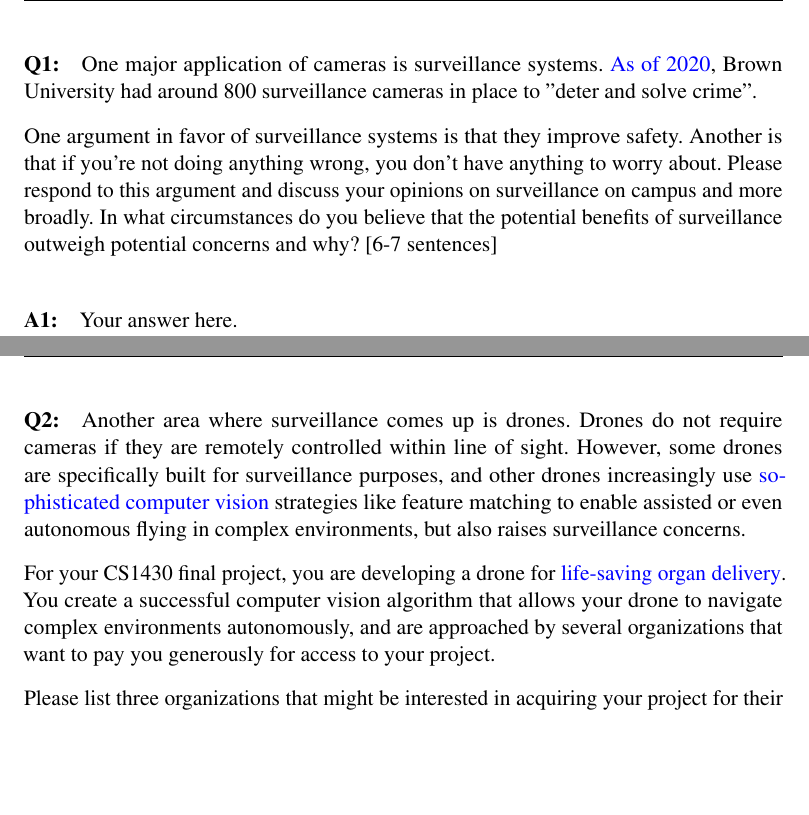
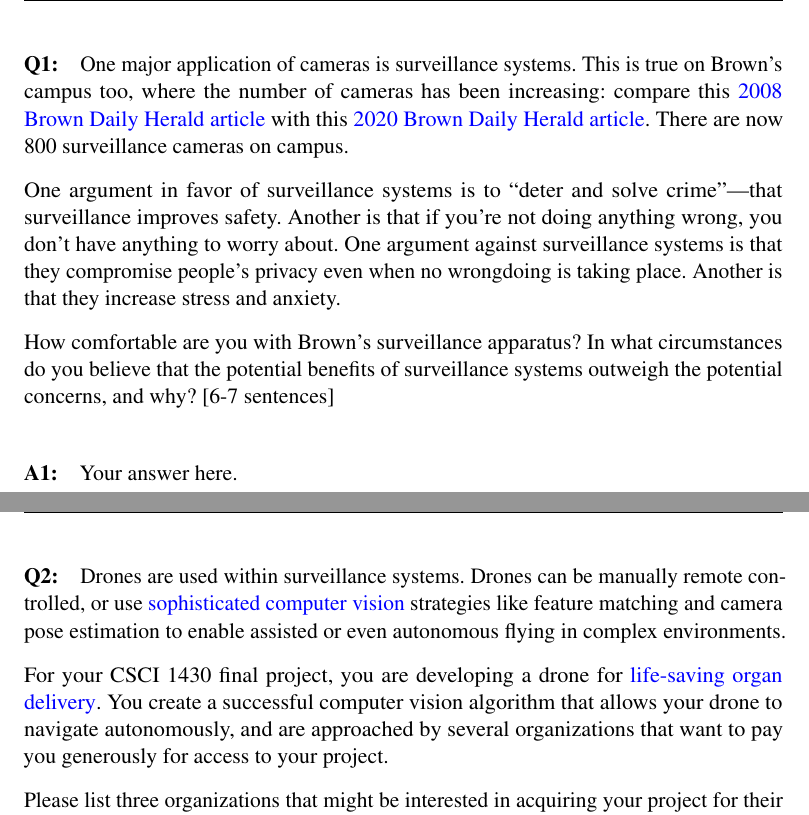
Before and after one commit to shuya1113/Homework3_CameraGeometry_Template, a LaTeX problem sheet (questions/Homework3_Questions_Template.tex): two parts of pages 2 and 3 of 13, joined at a grey line, cut so that both start at the same text, the shorter picture padded with empty space. Compiled offline with pdfLaTeX.

Commit message:
Proofed SRC questions

```diff
--- a/questions/Homework3_Questions_Template.tex
+++ b/questions/Homework3_Questions_Template.tex
@@ -120,18 +120,21 @@
 
 %%%%%%%%%%%%%%%%%%%%%%%%%%%%%%%%%%%
 \pagebreak
-\paragraph{Q1:} One major application of cameras is surveillance systems. \href{https://www.browndailyherald.com/article/2020/02/cameras-installed-in-hegeman-hall}{As of 2020}, Brown University had around 800 surveillance cameras in place to "deter and solve crime".
+\paragraph{Q1:} One major application of cameras is surveillance systems. This is true on Brown's campus too, where the number of cameras has been increasing: compare this \href{https://www.browndailyherald.com/2008/01/10/surveillance-cameras-on-campus-triple/}{2008 Brown Daily Herald article} with this \href{https://www.browndailyherald.com/2020/02/21/cameras-installed-hegeman-hall/}{2020 Brown Daily Herald article}. There are now 800 surveillance cameras on campus.
 
-One argument in favor of surveillance systems is that they improve safety. Another is that if you're not doing anything wrong, you don't have anything to worry about. Please respond to this argument and discuss your opinions on surveillance on campus and more broadly. In what circumstances do you believe that the potential benefits of surveillance outweigh potential concerns and why? [6-7 sentences]
+One argument in favor of surveillance systems is to ``deter and solve crime''---that surveillance improves safety. Another is that if you're not doing anything wrong, you don't have anything to worry about. One argument against surveillance systems is that they compromise people's privacy even when no wrongdoing is taking place. Another is that they increase stress and anxiety.
+
+How comfortable are you with Brown's surveillance apparatus?
+In what circumstances do you believe that the potential benefits of surveillance systems outweigh the potential concerns, and why? [6-7 sentences]
 
 \paragraph{A1:} Your answer here.
 
 
 %%%%%%%%%%%%%%%%%%%%%%%%%%%%%%
 \pagebreak
-\paragraph{Q2:} Another area where surveillance comes up is drones. Drones do not require cameras if they are remotely controlled within line of sight. However, some drones are specifically built for surveillance purposes, and other drones increasingly use \href{https://link.springer.com/article/10.1007/s10846-017-0483-z}{sophisticated computer vision} strategies like feature matching to enable assisted or even autonomous flying in complex environments, but also raises surveillance concerns.
+\paragraph{Q2:} Drones are used within surveillance systems. Drones can be manually remote controlled, or use \href{https://link.springer.com/article/10.1007/s10846-017-0483-z}{sophisticated computer vision} strategies like feature matching and camera pose estimation to enable assisted or even autonomous flying in complex environments.
 
-For your CS1430 final project, you are developing a drone for \href{https://www.cnn.com/2019/05/01/health/drone-organ-transplant-bn-trnd/index.html}{life-saving organ delivery}. You create a successful computer vision algorithm that allows your drone to navigate complex environments autonomously, and are approached by several organizations that want to pay you generously for access to your project.
+For your CSCI 1430 final project, you are developing a drone for \href{https://www.cnn.com/2019/05/01/health/drone-organ-transplant-bn-trnd/index.html}{life-saving organ delivery}. You create a successful computer vision algorithm that allows your drone to navigate autonomously, and are approached by several organizations that want to pay you generously for access to your project.
 
 Please list three organizations that might be interested in acquiring your project for their own purposes. If each of these organizations used your project, who could benefit and how? Who could be harmed and how? [6-7 sentences]
 
```
